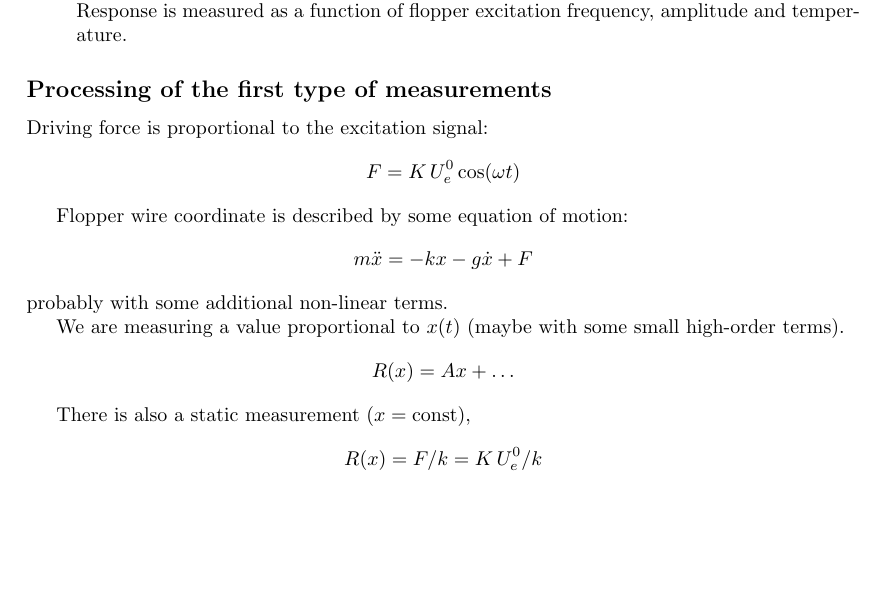
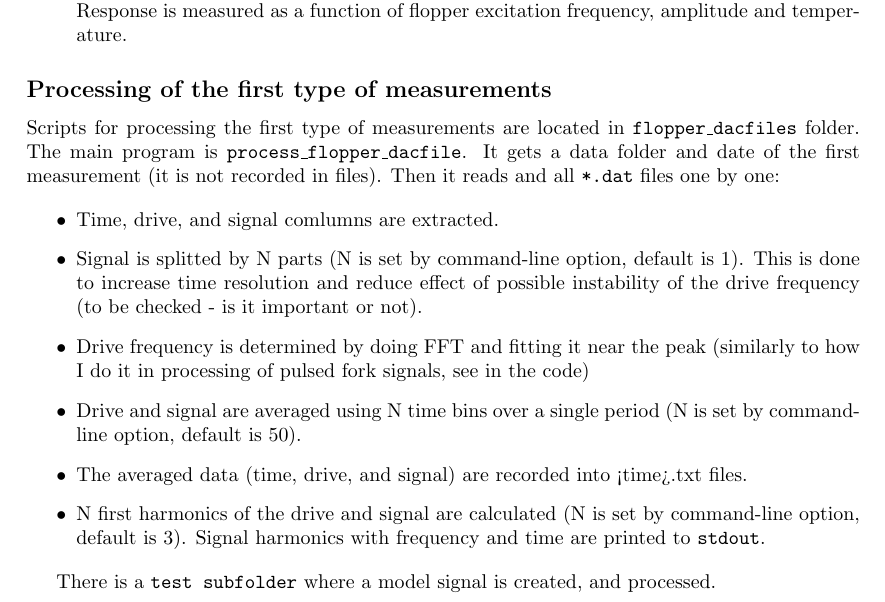
Before and after one commit to slazav/data_f2_nafen, a LaTeX document (text/text.tex): part of the page, cut so that both start at the same text, the shorter picture padded with empty space. Compiled offline with pdfLaTeX.

Commit message:
update text

```diff
--- a/text/text.tex
+++ b/text/text.tex
@@ -39,28 +39,37 @@ flopper excitation frequency, amplitude and temperature.
 
 \subsection*{Processing of the first type of measurements}
 
+Scripts for processing the first type of measurements are located in {\tt
+flopper\_dacfiles} folder. The main program is {\tt
+process\_flopper\_dacfile}. It gets a data folder and date of the first
+measurement (it is not recorded in files). Then it reads and all {\tt
+*.dat} files one by one:
 
-Driving force is proportional to the excitation signal:
-$$
-F = K\,U_e^0 \cos(\omega t)
-$$
+\begin{itemize}
+\item Time, drive, and signal comlumns are extracted.
 
-Flopper wire coordinate is described by some equation of motion:
-$$
-m \ddot x = -k x - g \dot x + F
-$$
-probably with some additional non-linear terms.
+\item Signal is splitted by N parts (N is set by command-line option, default is 1).
+This is done to increase time resolution and reduce effect of possible instability
+of the drive frequency (to be checked - is it important or not).
 
-We are measuring a value proportional to $x(t)$ (maybe with
-some small high-order terms).
-$$
-R(x) = Ax + \ldots
-$$
+\item Drive frequency is determined by doing FFT and fitting it near the peak
+(similarly to how I do it in processing of pulsed fork signals, see in the code)
 
-There is also a static measurement ($x=\mbox{const}$),
-$$
-R(x) = F/k  =  K\,U_e^0 / k
-$$
+\item Drive and signal are averaged using N time bins over a single period (N is
+set by command-line option, default is 50).
+
+\item The averaged data (time, drive, and signal) are recorded into
+<time>.txt files.
+
+\item N first harmonics of the drive and signal are calculated (N is set
+by command-line option, default is 3). Signal harmonics with frequency
+and time are printed to {\tt stdout}.
+
+\end{itemize}
+
+There is a {\tt test subfolder} where a model signal is created, and processed.
+
+
 
 
 \end{document}
```
